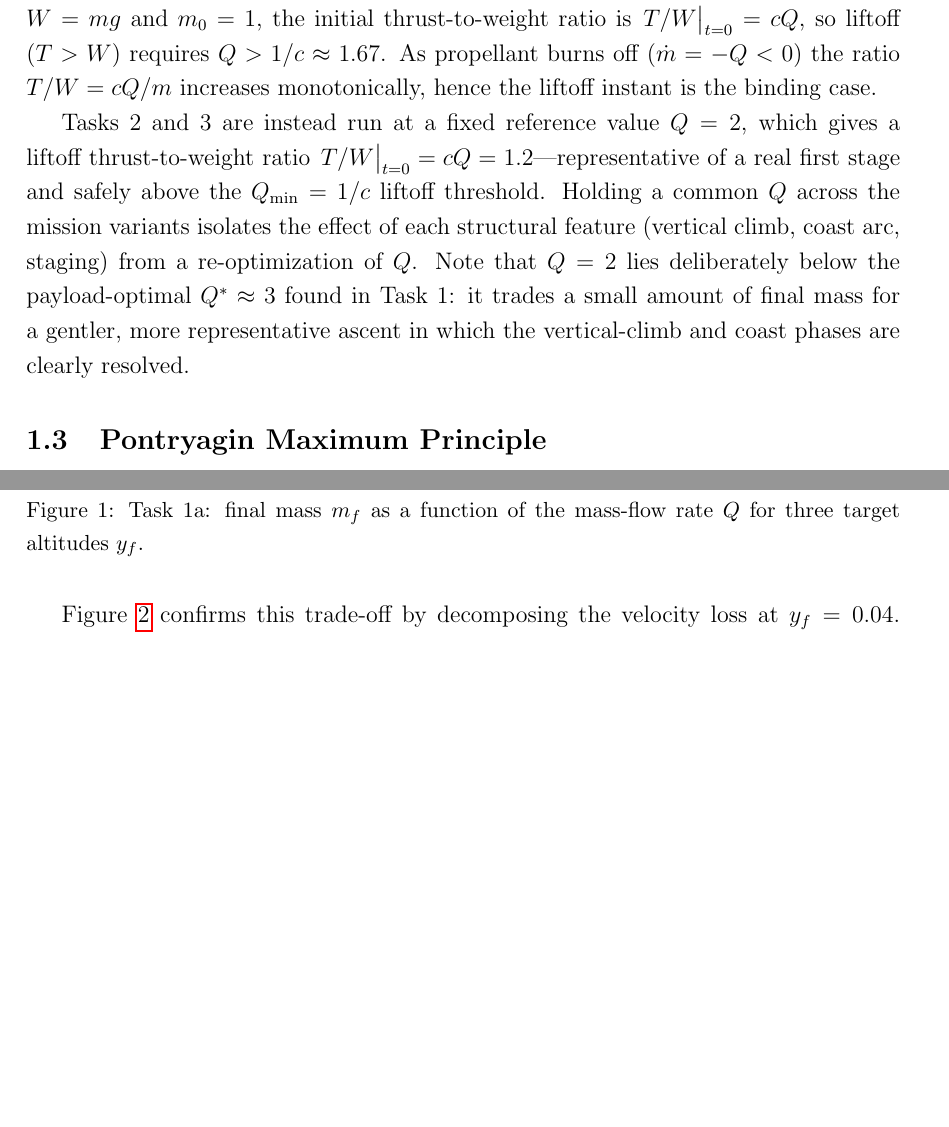
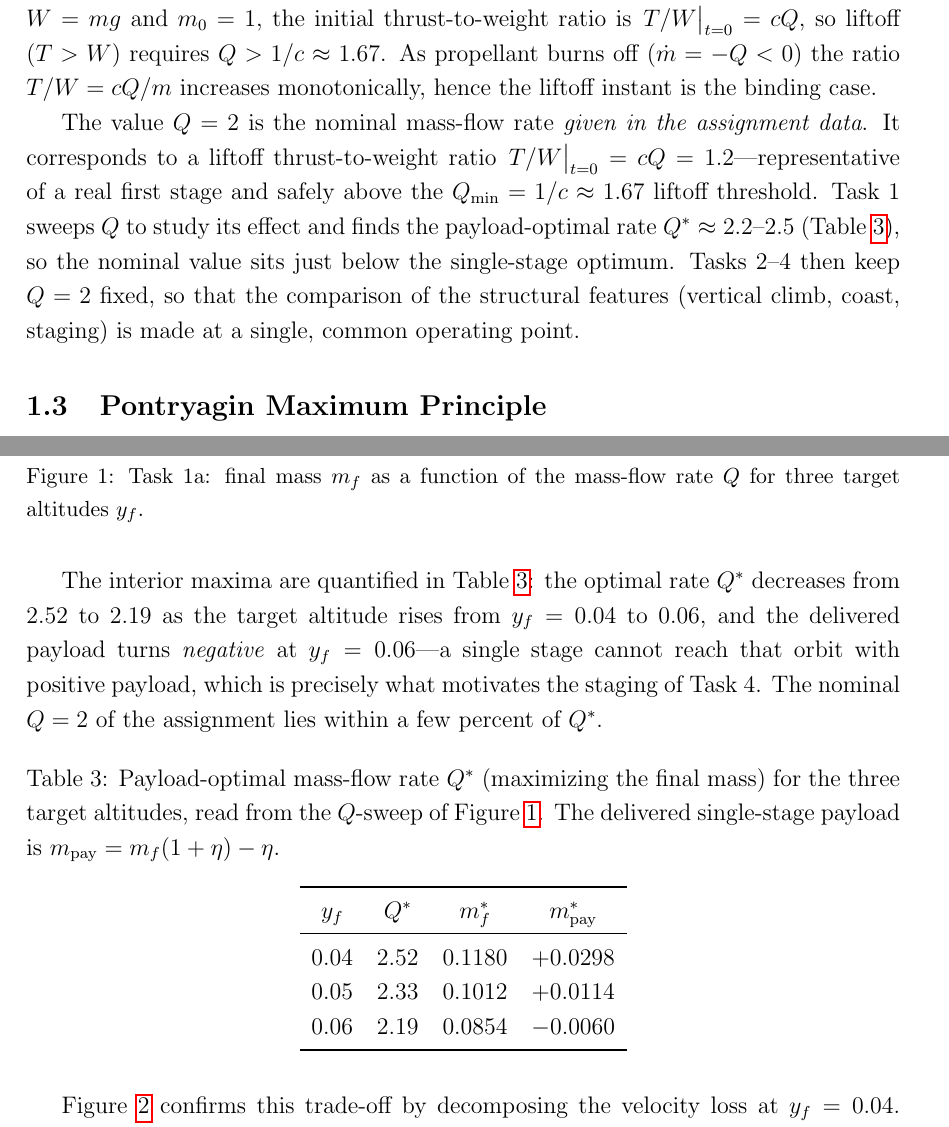
Before and after one commit to nickdambr/dynamics-control-launch-vehicles, a LaTeX document (HM1/report/main.tex, which reads HM1/report/chapters/Introduction.tex, HM1/report/chapters/Task1.tex): two parts of pages 4 and 9 of 21, joined at a grey line, cut so that both start at the same text, the shorter picture padded with empty space. Compiled offline with pdfLaTeX.

Commit message:
docs(HM1): add Task 1 Q* table; correct the Q=2 rationale
Q=2 is the nominal value prescribed in the assignment data, not a free choice. main_task1.m now prints the payload-optimal Q* per altitude; Task 1 gains a table (Q*=2.52/2.33/2.19 for yf=0.04/0.05/0.06), with payload turning negative at yf=0.06, which motivates staging. The earlier claim of Q*~3 (the continuation seed, not the optimum) is corrected: Q=2 sits within a few percent of Q*.

```diff
--- a/HM1/report/chapters/Introduction.tex
+++ b/HM1/report/chapters/Introduction.tex
@@ -61,7 +61,7 @@ $y_f$    & 0.04, 0.05, 0.06  & Target orbit altitude ($\approx 248$, 310, 372 km
 
 The mass-flow rate $Q$ is a free design parameter swept in Tasks~1 and~4. Since $W = mg$ and $m_0 = 1$, the initial thrust-to-weight ratio is $\left.T/W\right|_{t=0} = cQ$, so liftoff ($T > W$) requires $Q > 1/c \approx 1.67$. As propellant burns off ($\dot{m} = -Q < 0$) the ratio $T/W = cQ/m$ increases monotonically, hence the liftoff instant is the binding case.
 
-Tasks~2 and~3 are instead run at a fixed reference value $Q = 2$, which gives a liftoff thrust-to-weight ratio $\left.T/W\right|_{t=0} = cQ = 1.2$---representative of a real first stage and safely above the $Q_{\min} = 1/c$ liftoff threshold. Holding a common $Q$ across the mission variants isolates the effect of each structural feature (vertical climb, coast arc, staging) from a re-optimization of $Q$. Note that $Q = 2$ lies deliberately below the payload-optimal $Q^\ast \approx 3$ found in Task~1: it trades a small amount of final mass for a gentler, more representative ascent in which the vertical-climb and coast phases are clearly resolved.
+The value $Q = 2$ is the nominal mass-flow rate \emph{given in the assignment data}. It corresponds to a liftoff thrust-to-weight ratio $\left.T/W\right|_{t=0} = cQ = 1.2$---representative of a real first stage and safely above the $Q_{\min} = 1/c \approx 1.67$ liftoff threshold. Task~1 sweeps $Q$ to study its effect and finds the payload-optimal rate $Q^\ast \approx 2.2$--$2.5$ (Table~\ref{tab:qstar}), so the nominal value sits just below the single-stage optimum. Tasks~2--4 then keep $Q = 2$ fixed, so that the comparison of the structural features (vertical climb, coast, staging) is made at a single, common operating point.
 
 \subsection{Pontryagin Maximum Principle}\label{sec:pmp}
 
--- a/HM1/report/chapters/Task1.tex
+++ b/HM1/report/chapters/Task1.tex
@@ -52,6 +52,23 @@ Figure~\ref{fig:task1a} shows the final mass as a function of $Q$ for the three
     \label{fig:task1a}
 \end{figure}
 
+The interior maxima are quantified in Table~\ref{tab:qstar}: the optimal rate $Q^\ast$ decreases from $2.52$ to $2.19$ as the target altitude rises from $y_f = 0.04$ to $0.06$, and the delivered payload turns \emph{negative} at $y_f = 0.06$---a single stage cannot reach that orbit with positive payload, which is precisely what motivates the staging of Task~4. The nominal $Q = 2$ of the assignment lies within a few percent of $Q^\ast$.
+
+\begin{table}[H]
+\centering
+\caption{Payload-optimal mass-flow rate $Q^\ast$ (maximizing the final mass) for the three target altitudes, read from the $Q$-sweep of Figure~\ref{fig:task1a}. The delivered single-stage payload is $m_\mathrm{pay} = m_f(1+\eta) - \eta$.}
+\label{tab:qstar}
+\begin{tabular}{cccc}
+\toprule
+$y_f$ & $Q^\ast$ & $m_f^\ast$ & $m_\mathrm{pay}^\ast$ \\
+\midrule
+$0.04$ & $2.52$ & $0.1180$ & $+0.0298$ \\
+$0.05$ & $2.33$ & $0.1012$ & $+0.0114$ \\
+$0.06$ & $2.19$ & $0.0854$ & $-0.0060$ \\
+\bottomrule
+\end{tabular}
+\end{table}
+
 Figure~\ref{fig:task1b} confirms this trade-off by decomposing the velocity loss at $y_f = 0.04$. The gravity loss $W_g$ is large at low $Q$ and decreases monotonically with $Q$, while the misalignment loss $W_d$ has a broad minimum near $Q^*$.
 
 \begin{figure}[H]
```
Also changed, not shown: HM1/figures/task1_task_1a_final_mass_vs_q.png, HM1/figures/task1_task_1b_velocity_losses.png, HM1/figures/task1_task_1c_thrust_and_velocity_angles.png, HM1/figures/task1_task_1c_trajectory.png, HM1/report/main.pdf, 1 other file.
